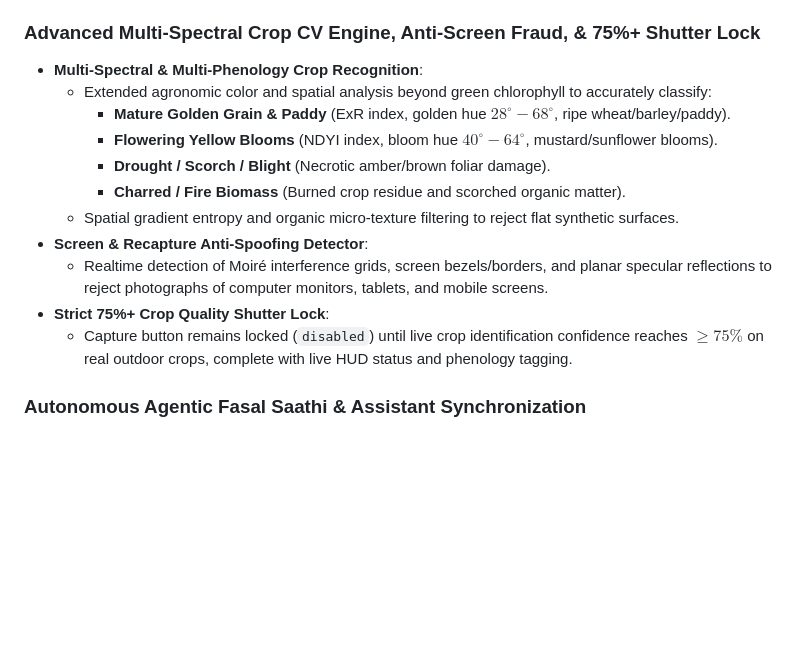
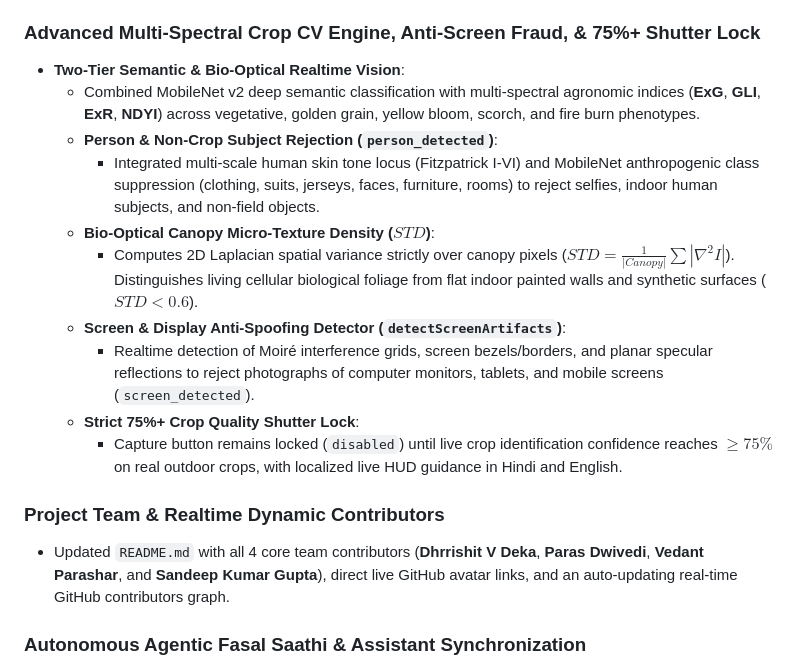
Before and after one commit to dhrrishitvdeka/Fasal-Pramaan, a Markdown page: CHANGELOG.md, the part around the change. Rendered like a GitHub page; blank space fills up the shorter version.

Commit message:
docs: update system architecture and changelog for v2.5.0 vision and team specs

```diff
--- a/CHANGELOG.md
+++ b/CHANGELOG.md
@@ -19,17 +19,19 @@ All notable changes to **Fasal-Pramaan** will be documented in this file. The fo
   - Removed redundant top creation buttons on the Claims page to streamline mobile workflow.
 
 ### Advanced Multi-Spectral Crop CV Engine, Anti-Screen Fraud, & 75%+ Shutter Lock
-- **Multi-Spectral & Multi-Phenology Crop Recognition**:
-  - Extended agronomic color and spatial analysis beyond green chlorophyll to accurately classify:
-    - **Mature Golden Grain & Paddy** (ExR index, golden hue $28^\circ-68^\circ$, ripe wheat/barley/paddy).
-    - **Flowering Yellow Blooms** (NDYI index, bloom hue $40^\circ-64^\circ$, mustard/sunflower blooms).
-    - **Drought / Scorch / Blight** (Necrotic amber/brown foliar damage).
-    - **Charred / Fire Biomass** (Burned crop residue and scorched organic matter).
-  - Spatial gradient entropy and organic micro-texture filtering to reject flat synthetic surfaces.
-- **Screen & Recapture Anti-Spoofing Detector**:
-  - Realtime detection of Moiré interference grids, screen bezels/borders, and planar specular reflections to reject photographs of computer monitors, tablets, and mobile screens.
-- **Strict 75%+ Crop Quality Shutter Lock**:
-  - Capture button remains locked (`disabled`) until live crop identification confidence reaches $\ge 75\%$ on real outdoor crops, complete with live HUD status and phenology tagging.
+- **Two-Tier Semantic & Bio-Optical Realtime Vision**:
+  - Combined MobileNet v2 deep semantic classification with multi-spectral agronomic indices (**ExG**, **GLI**, **ExR**, **NDYI**) across vegetative, golden grain, yellow bloom, scorch, and fire burn phenotypes.
+  - **Person & Non-Crop Subject Rejection (`person_detected`)**:
+    - Integrated multi-scale human skin tone locus (Fitzpatrick I-VI) and MobileNet anthropogenic class suppression (clothing, suits, jerseys, faces, furniture, rooms) to reject selfies, indoor human subjects, and non-field objects.
+  - **Bio-Optical Canopy Micro-Texture Density ($STD$)**:
+    - Computes 2D Laplacian spatial variance strictly over canopy pixels ($STD = \frac{1}{|Canopy|} \sum |\nabla^2 I|$). Distinguishes living cellular biological foliage from flat indoor painted walls and synthetic surfaces ($STD < 0.6$).
+  - **Screen & Display Anti-Spoofing Detector (`detectScreenArtifacts`)**:
+    - Realtime detection of Moiré interference grids, screen bezels/borders, and planar specular reflections to reject photographs of computer monitors, tablets, and mobile screens (`screen_detected`).
+  - **Strict 75%+ Crop Quality Shutter Lock**:
+    - Capture button remains locked (`disabled`) until live crop identification confidence reaches $\ge 75\%$ on real outdoor crops, with localized live HUD guidance in Hindi and English.
+
+### Project Team & Realtime Dynamic Contributors
+- Updated `README.md` with all 4 core team contributors (**Dhrrishit V Deka**, **Paras Dwivedi**, **Vedant Parashar**, and **Sandeep Kumar Gupta**), direct live GitHub avatar links, and an auto-updating real-time GitHub contributors graph.
 
 ### Autonomous Agentic Fasal Saathi & Assistant Synchronization
 - **Autonomous Agentic Command Execution**:
```
Also changed, not shown: docs/architecture.md (+3 -3 lines).
